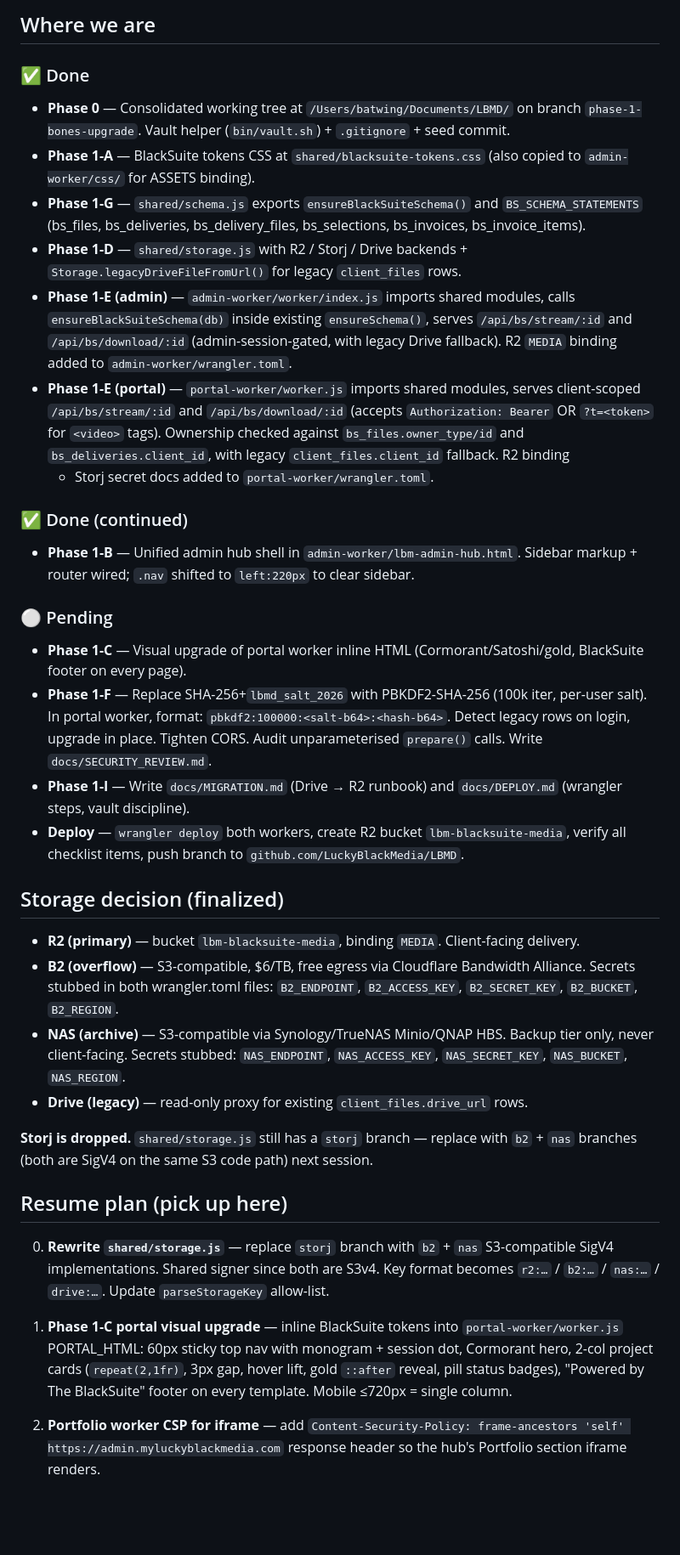
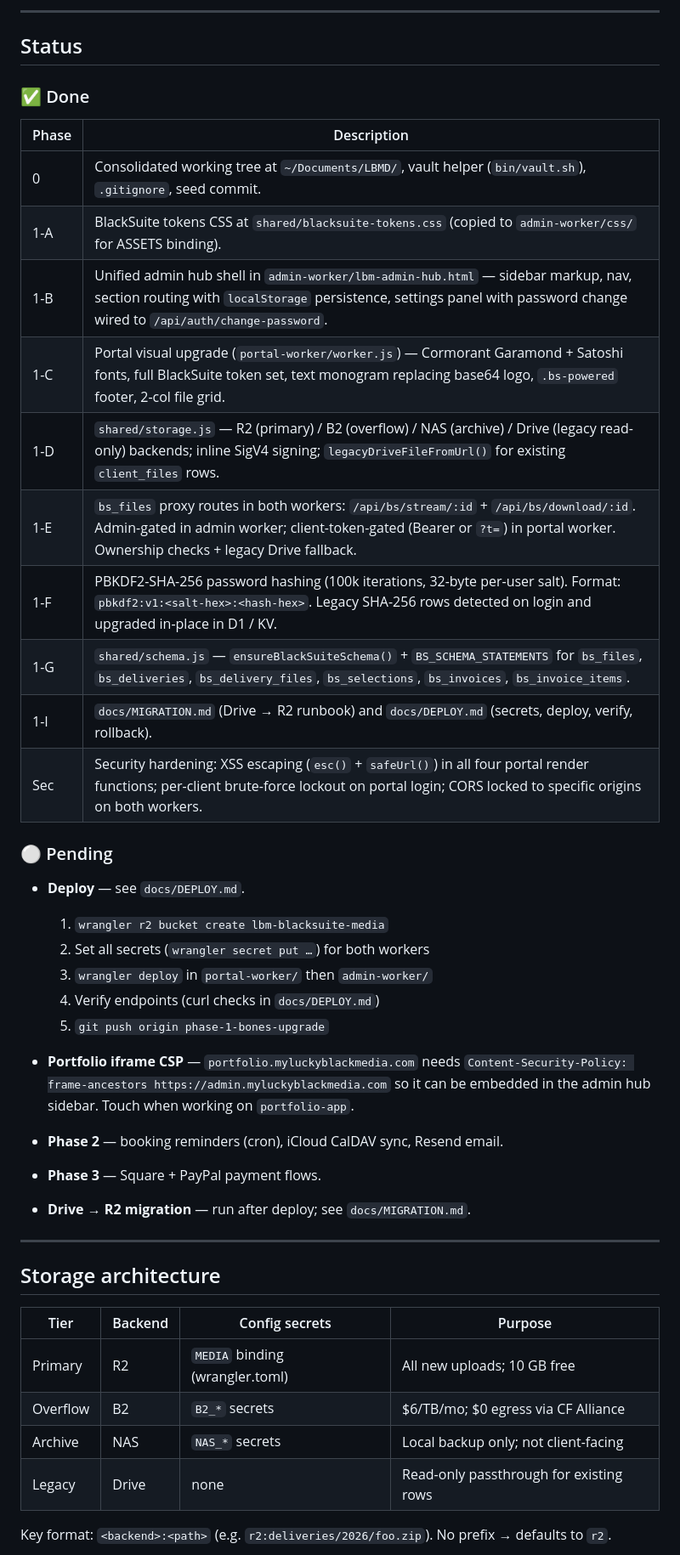
Before and after one commit to LuckyBlackMedia/LBMD, a Markdown page: docs/HANDOFF.md, the part around one of its changes. Shown at 85% size. GitHub-like rendering; blank space fills up the shorter version.

```diff
--- a/docs/HANDOFF.md
+++ b/docs/HANDOFF.md
@@ -4,69 +4,50 @@ Last updated: 2026-04-19. Branch: `phase-1-bones-upgrade`.
 
-## Where we are
+---
+
+## Status
 
 ### ✅ Done
-- **Phase 0** — Consolidated working tree at `/Users/batwing/Documents/LBMD/` on branch
-  `phase-1-bones-upgrade`. Vault helper (`bin/vault.sh`) + `.gitignore` + seed commit.
-- **Phase 1-A** — BlackSuite tokens CSS at `shared/blacksuite-tokens.css` (also copied to
-  `admin-worker/css/` for ASSETS binding).
-- **Phase 1-G** — `shared/schema.js` exports `ensureBlackSuiteSchema()` and
-  `BS_SCHEMA_STATEMENTS` (bs_files, bs_deliveries, bs_delivery_files, bs_selections,
-  bs_invoices, bs_invoice_items).
-- **Phase 1-D** — `shared/storage.js` with R2 / Storj / Drive backends +
-  `Storage.legacyDriveFileFromUrl()` for legacy `client_files` rows.
-- **Phase 1-E (admin)** — `admin-worker/worker/index.js` imports shared modules, calls
-  `ensureBlackSuiteSchema(db)` inside existing `ensureSchema()`, serves
-  `/api/bs/stream/:id` and `/api/bs/download/:id` (admin-session-gated, with legacy
-  Drive fallback). R2 `MEDIA` binding added to `admin-worker/wrangler.toml`.
-- **Phase 1-E (portal)** — `portal-worker/worker.js` imports shared modules, serves
-  client-scoped `/api/bs/stream/:id` and `/api/bs/download/:id` (accepts `Authorization:
-  Bearer` OR `?t=<token>` for `<video>` tags). Ownership checked against `bs_files.owner_type/id`
-  and `bs_deliveries.client_id`, with legacy `client_files.client_id` fallback. R2 binding
-  + Storj secret docs added to `portal-worker/wrangler.toml`.
 
-### ✅ Done (continued)
-- **Phase 1-B** — Unified admin hub shell in `admin-worker/lbm-admin-hub.html`.
-  Sidebar markup + router wired; `.nav` shifted to `left:220px` to clear sidebar.
+| Phase | Description |
+|-------|-------------|
+| 0     | Consolidated working tree at `~/Documents/LBMD/`, vault helper (`bin/vault.sh`), `.gitignore`, seed commit. |
+| 1-A   | BlackSuite tokens CSS at `shared/blacksuite-tokens.css` (copied to `admin-worker/css/` for ASSETS binding). |
+| 1-B   | Unified admin hub shell in `admin-worker/lbm-admin-hub.html` — sidebar markup, nav, section routing with `localStorage` persistence, settings panel with password change wired to `/api/auth/change-password`. |
+| 1-C   | Portal visual upgrade (`portal-worker/worker.js`) — Cormorant Garamond + Satoshi fonts, full BlackSuite token set, text monogram replacing base64 logo, `.bs-powered` footer, 2-col file grid. |
+| 1-D   | `shared/storage.js` — R2 (primary) / B2 (overflow) / NAS (archive) / Drive (legacy read-only) backends; inline SigV4 signing; `legacyDriveFileFromUrl()` for existing `client_files` rows. |
+| 1-E   | `bs_files` proxy routes in both workers: `/api/bs/stream/:id` + `/api/bs/download/:id`. Admin-gated in admin worker; client-token-gated (Bearer or `?t=`) in portal worker. Ownership checks + legacy Drive fallback. |
+| 1-F   | PBKDF2-SHA-256 password hashing (100k iterations, 32-byte per-user salt). Format: `pbkdf2:v1:<salt-hex>:<hash-hex>`. Legacy SHA-256 rows detected on login and upgraded in-place in D1 / KV. |
+| 1-G   | `shared/schema.js` — `ensureBlackSuiteSchema()` + `BS_SCHEMA_STATEMENTS` for `bs_files`, `bs_deliveries`, `bs_delivery_files`, `bs_selections`, `bs_invoices`, `bs_invoice_items`. |
+| 1-I   | `docs/MIGRATION.md` (Drive → R2 runbook) and `docs/DEPLOY.md` (secrets, deploy, verify, rollback). |
+| Sec   | Security hardening: XSS escaping (`esc()` + `safeUrl()`) in all four portal render functions; per-client brute-force lockout on portal login; CORS locked to specific origins on both workers. |
 
 ### ⚪ Pending
-- **Phase 1-C** — Visual upgrade of portal worker inline HTML (Cormorant/Satoshi/gold,
-  BlackSuite footer on every page).
-- **Phase 1-F** — Replace SHA-256+`lbmd_salt_2026` with PBKDF2-SHA-256 (100k iter,
-  per-user salt). In portal worker, format: `pbkdf2:100000:<salt-b64>:<hash-b64>`.
-  Detect legacy rows on login, upgrade in place. Tighten CORS. Audit unparameterised
-  `prepare()` calls. Write `docs/SECURITY_REVIEW.md`.
-- **Phase 1-I** — Write `docs/MIGRATION.md` (Drive → R2 runbook) and `docs/DEPLOY.md`
-  (wrangler steps, vault discipline).
-- **Deploy** — `wrangler deploy` both workers, create R2 bucket `lbm-blacksuite-media`,
-  verify all checklist items, push branch to `github.com/LuckyBlackMedia/LBMD`.
 
-## Storage decision (finalized)
+- **Deploy** — see `docs/DEPLOY.md`.
+  1. `wrangler r2 bucket create lbm-blacksuite-media`
+  2. Set all secrets (`wrangler secret put …`) for both workers
+  3. `wrangler deploy` in `portal-worker/` then `admin-worker/`
+  4. Verify endpoints (curl checks in `docs/DEPLOY.md`)
+  5. `git push origin phase-1-bones-upgrade`
 
-- **R2 (primary)** — bucket `lbm-blacksuite-media`, binding `MEDIA`. Client-facing delivery.
-- **B2 (overflow)** — S3-compatible, $6/TB, free egress via Cloudflare Bandwidth Alliance.
-  Secrets stubbed in both wrangler.toml files: `B2_ENDPOINT`, `B2_ACCESS_KEY`,
-  `B2_SECRET_KEY`, `B2_BUCKET`, `B2_REGION`.
-- **NAS (archive)** — S3-compatible via Synology/TrueNAS Minio/QNAP HBS. Backup tier only,
-  never client-facing. Secrets stubbed: `NAS_ENDPOINT`, `NAS_ACCESS_KEY`, `NAS_SECRET_KEY`,
-  `NAS_BUCKET`, `NAS_REGION`.
-- **Drive (legacy)** — read-only proxy for existing `client_files.drive_url` rows.
+- **Portfolio iframe CSP** — `portfolio.myluckyblackmedia.com` needs
+  `Content-Security-Policy: frame-ancestors https://admin.myluckyblackmedia.com`
+  so it can be embedded in the admin hub sidebar. Touch when working on `portfolio-app`.
 
-**Storj is dropped.** `shared/storage.js` still has a `storj` branch — replace with
-`b2` + `nas` branches (both are SigV4 on the same S3 code path) next session.
+- **Phase 2** — booking reminders (cron), iCloud CalDAV sync, Resend email.
+- **Phase 3** — Square + PayPal payment flows.
+- **Drive → R2 migration** — run after deploy; see `docs/MIGRATION.md`.
 
-## Resume plan (pick up here)
+---
 
-0. **Rewrite `shared/storage.js`** — replace `storj` branch with `b2` + `nas`
-   S3-compatible SigV4 implementations. Shared signer since both are S3v4. Key format
-   becomes `r2:…` / `b2:…` / `nas:…` / `drive:…`. Update `parseStorageKey` allow-list.
+## Storage architecture
 
-1. **Phase 1-C portal visual upgrade** — inline BlackSuite tokens into
-   `portal-worker/worker.js` PORTAL_HTML: 60px sticky top nav with monogram + session dot,
-   Cormorant hero, 2-col project cards (`repeat(2,1fr)`, 3px gap, hover lift, gold
-   `::after` reveal, pill status badges), "Powered by The BlackSuite" footer on every
-   template. Mobile ≤720px = single column.
+| Tier    | Backend | Config secrets              | Purpose                          |
+|---------|---------|-----------------------------|----------------------------------|
+| Primary | R2      | `MEDIA` binding (wrangler.toml) | All new uploads; 10 GB free   |
+| Overflow| B2      | `B2_*` secrets              | $6/TB/mo; $0 egress via CF Alliance |
+| Archive | NAS     | `NAS_*` secrets             | Local backup only; not client-facing |
+| Legacy  | Drive   | none                        | Read-only passthrough for existing rows |
 
-2. **Portfolio worker CSP for iframe** — add
-   `Content-Security-Policy: frame-ancestors 'self' https://admin.myluckyblackmedia.com`
-   response header so the hub's Portfolio section iframe renders.
+Key format: `<backend>:<path>` (e.g. `r2:deliveries/2026/foo.zip`). No prefix → defaults to `r2`.
 
```
Also changed, not shown: other parts of docs/HANDOFF.md (+34 -41 lines), docs/DEPLOY.md (added, +191 -0 lines), docs/MIGRATION.md (added, +143 -0 lines).
